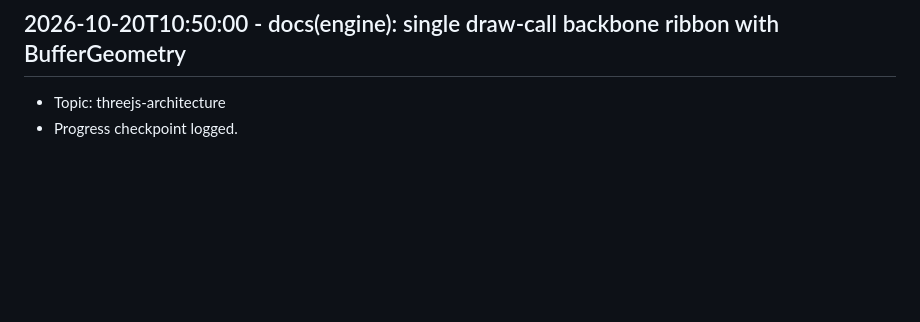
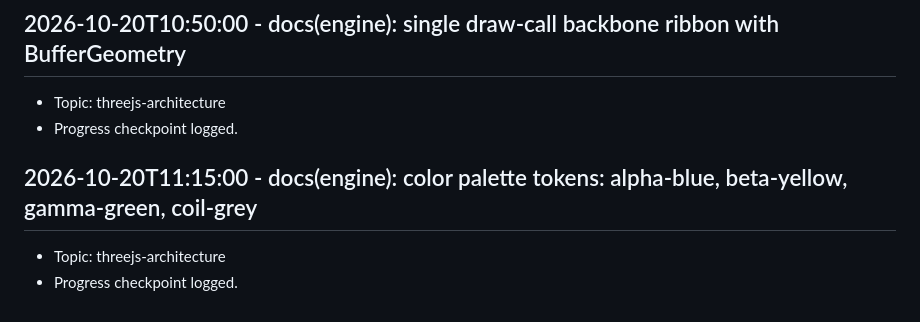
Before and after one commit to Khutwad-Bhavesh/Arbudadha, a Markdown page: docs/research_notes.md, the part around the change. GitHub-like rendering; blank space fills up the shorter version.

Commit message:
docs(engine): color palette tokens: alpha-blue, beta-yellow, gamma-green, coil-grey

```diff
--- a/docs/research_notes.md
+++ b/docs/research_notes.md
@@ -251,3 +251,7 @@
 ## 2026-10-20T10:50:00 - docs(engine): single draw-call backbone ribbon with BufferGeometry
 - Topic: threejs-architecture
 - Progress checkpoint logged.
+
+## 2026-10-20T11:15:00 - docs(engine): color palette tokens: alpha-blue, beta-yellow, gamma-green, coil-grey
+- Topic: threejs-architecture
+- Progress checkpoint logged.
```
